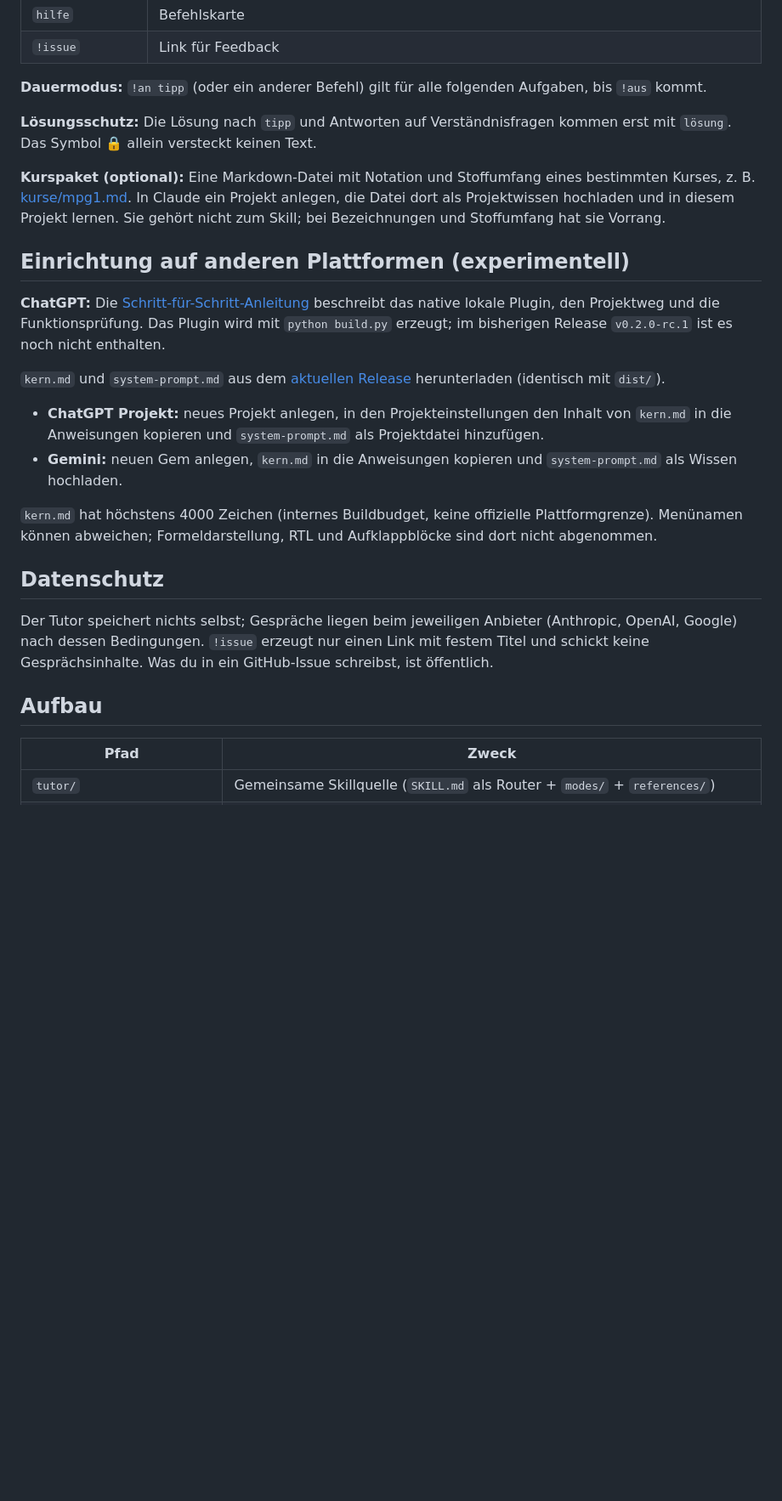
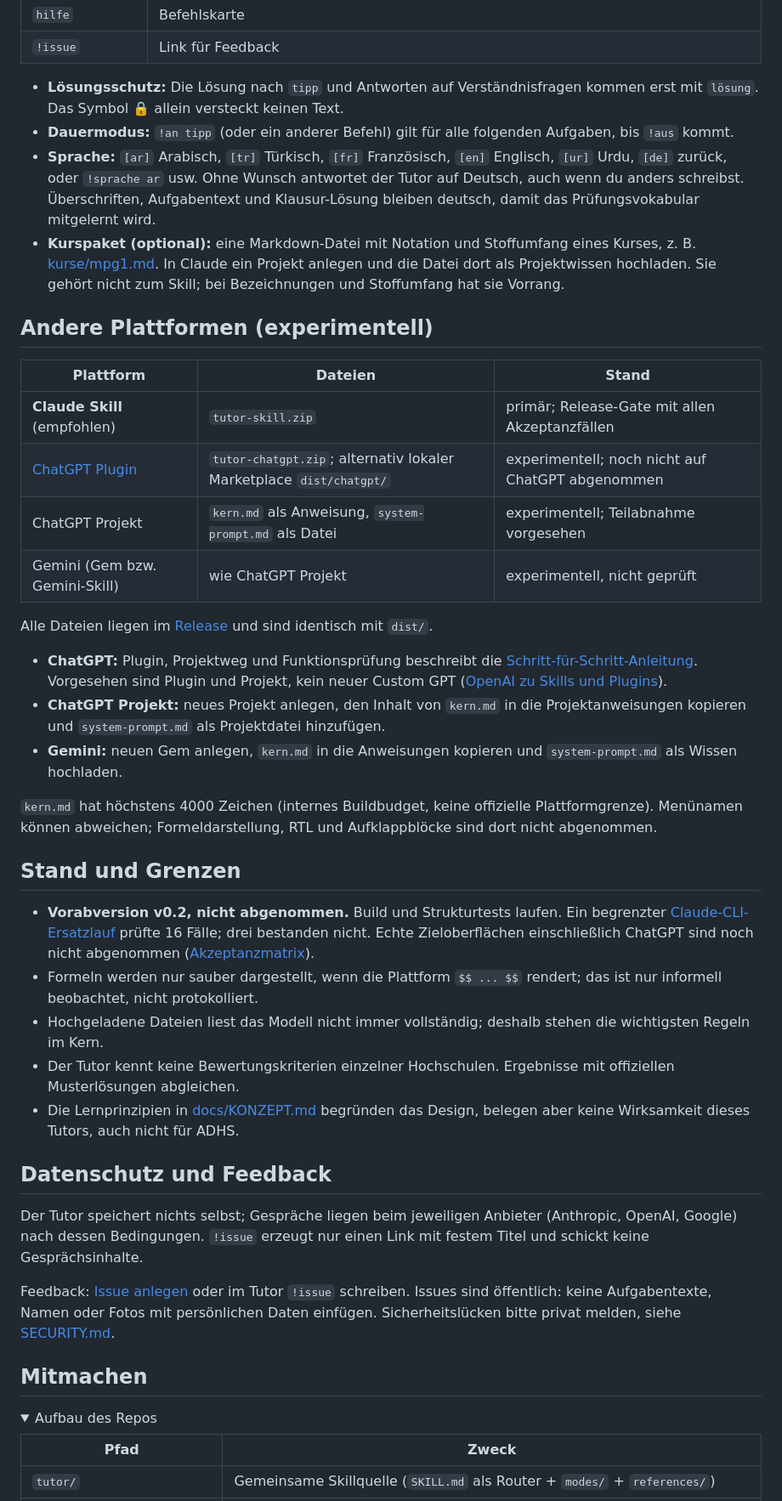
Before and after one commit to Sae-l/tutor, a Markdown page: README.md, the part around one of its changes. Shown at 85% size. GitHub-like rendering; folded sections open; blank space fills up the shorter version.

```diff
--- a/README.md
+++ b/README.md
@@ -75,28 +114,46 @@ git archive --format=zip --prefix=tutor/ -o tutor-skill.zip HEAD:tutor
 | `hilfe` | Befehlskarte |
 | `!issue` | Link für Feedback |
 
-**Dauermodus:** `!an tipp` (oder ein anderer Befehl) gilt für alle folgenden Aufgaben, bis `!aus` kommt.
+- **Lösungsschutz:** Die Lösung nach `tipp` und Antworten auf Verständnisfragen kommen erst mit `lösung`. Das Symbol 🔒 allein versteckt keinen Text.
+- **Dauermodus:** `!an tipp` (oder ein anderer Befehl) gilt für alle folgenden Aufgaben, bis `!aus` kommt.
+- **Sprache:** `[ar]` Arabisch, `[tr]` Türkisch, `[fr]` Französisch, `[en]` Englisch, `[ur]` Urdu, `[de]` zurück, oder `!sprache ar` usw. Ohne Wunsch antwortet der Tutor auf Deutsch, auch wenn du anders schreibst. Überschriften, Aufgabentext und Klausur-Lösung bleiben deutsch, damit das Prüfungsvokabular mitgelernt wird.
+- **Kurspaket (optional):** eine Markdown-Datei mit Notation und Stoffumfang eines Kurses, z. B. [kurse/mpg1.md](kurse/mpg1.md). In Claude ein Projekt anlegen und die Datei dort als Projektwissen hochladen. Sie gehört nicht zum Skill; bei Bezeichnungen und Stoffumfang hat sie Vorrang.
 
-**Lösungsschutz:** Die Lösung nach `tipp` und Antworten auf Verständnisfragen kommen erst mit `lösung`. Das Symbol 🔒 allein versteckt keinen Text.
+## Andere Plattformen (experimentell)
 
-**Kurspaket (optional):** Eine Markdown-Datei mit Notation und Stoffumfang eines bestimmten Kurses, z. B. [kurse/mpg1.md](kurse/mpg1.md). In Claude ein Projekt anlegen, die Datei dort als Projektwissen hochladen und in diesem Projekt lernen. Sie gehört nicht zum Skill; bei Bezeichnungen und Stoffumfang hat sie Vorrang.
+| Plattform | Dateien | Stand |
+|---|---|---|
+| **Claude Skill** (empfohlen) | `tutor-skill.zip` | primär; Release-Gate mit allen Akzeptanzfällen |
+| [ChatGPT Plugin](docs/CHATGPT.md#native-variante-plugin-archiv) | `tutor-chatgpt.zip`; alternativ lokaler Marketplace `dist/chatgpt/` | experimentell; noch nicht auf ChatGPT abgenommen |
+| ChatGPT Projekt | `kern.md` als Anweisung, `system-prompt.md` als Datei | experimentell; Teilabnahme vorgesehen |
+| Gemini (Gem bzw. Gemini-Skill) | wie ChatGPT Projekt | experimentell, nicht geprüft |
 
-## Einrichtung auf anderen Plattformen (experimentell)
+Alle Dateien liegen im [Release](https://github.com/Sae-l/tutor/releases) und sind identisch mit `dist/`.
 
-**ChatGPT:** Die [Schritt-für-Schritt-Anleitung](docs/CHATGPT.md) beschreibt das native lokale Plugin, den Projektweg und die Funktionsprüfung. Das Plugin wird mit `python build.py` erzeugt; im bisherigen Release `v0.2.0-rc.1` ist es noch nicht enthalten.
-
-`kern.md` und `system-prompt.md` aus dem [aktuellen Release](https://github.com/Sae-l/tutor/releases) herunterladen (identisch mit `dist/`).
-
-- **ChatGPT Projekt:** neues Projekt anlegen, in den Projekteinstellungen den Inhalt von `kern.md` in die Anweisungen kopieren und `system-prompt.md` als Projektdatei hinzufügen.
+- **ChatGPT:** Plugin, Projektweg und Funktionsprüfung beschreibt die [Schritt-für-Schritt-Anleitung](docs/CHATGPT.md). Vorgesehen sind Plugin und Projekt, kein neuer Custom GPT ([OpenAI zu Skills und Plugins](https://learn.chatgpt.com/docs/build-skills)).
+- **ChatGPT Projekt:** neues Projekt anlegen, den Inhalt von `kern.md` in die Projektanweisungen kopieren und `system-prompt.md` als Projektdatei hinzufügen.
 - **Gemini:** neuen Gem anlegen, `kern.md` in die Anweisungen kopieren und `system-prompt.md` als Wissen hochladen.
 
 `kern.md` hat höchstens 4000 Zeichen (internes Buildbudget, keine offizielle Plattformgrenze). Menünamen können abweichen; Formeldarstellung, RTL und Aufklappblöcke sind dort nicht abgenommen.
 
-## Datenschutz
+## Stand und Grenzen
 
-Der Tutor speichert nichts selbst; Gespräche liegen beim jeweiligen Anbieter (Anthropic, OpenAI, Google) nach dessen Bedingungen. `!issue` erzeugt nur einen Link mit festem Titel und schickt keine Gesprächsinhalte. Was du in ein GitHub-Issue schreibst, ist öffentlich.
+- **Vorabversion v0.2, nicht abgenommen.** Build und Strukturtests laufen. Ein begrenzter [Claude-CLI-Ersatzlauf](tests/protokolle/2026-10-15-claude-code-cli.md) prüfte 16 Fälle; drei bestanden nicht. Echte Zieloberflächen einschließlich ChatGPT sind noch nicht abgenommen ([Akzeptanzmatrix](tests/akzeptanz.md)).
+- Formeln werden nur sauber dargestellt, wenn die Plattform `$$ ... $$` rendert; das ist nur informell beobachtet, nicht protokolliert.
+- Hochgeladene Dateien liest das Modell nicht immer vollständig; deshalb stehen die wichtigsten Regeln im Kern.
+- Der Tutor kennt keine Bewertungskriterien einzelner Hochschulen. Ergebnisse mit offiziellen Musterlösungen abgleichen.
+- Die Lernprinzipien in [docs/KONZEPT.md](docs/KONZEPT.md) begründen das Design, belegen aber keine Wirksamkeit dieses Tutors, auch nicht für ADHS.
 
-## Aufbau
+## Datenschutz und Feedback
+
+Der Tutor speichert nichts selbst; Gespräche liegen beim jeweiligen Anbieter (Anthropic, OpenAI, Google) nach dessen Bedingungen. `!issue` erzeugt nur einen Link mit festem Titel und schickt keine Gesprächsinhalte.
+
+Feedback: [Issue anlegen](https://github.com/Sae-l/tutor/issues/new) oder im Tutor `!issue` schreiben. Issues sind öffentlich: keine Aufgabentexte, Namen oder Fotos mit persönlichen Daten einfügen. Sicherheitslücken bitte privat melden, siehe [SECURITY.md](SECURITY.md).
+
+## Mitmachen
+
+<details>
+<summary>Aufbau des Repos</summary>
 
 | Pfad | Zweck |
 |---|---|
```
Also changed, not shown: other parts of README.md (+81 -44 lines), CHANGELOG.md (+5 -0 lines).
